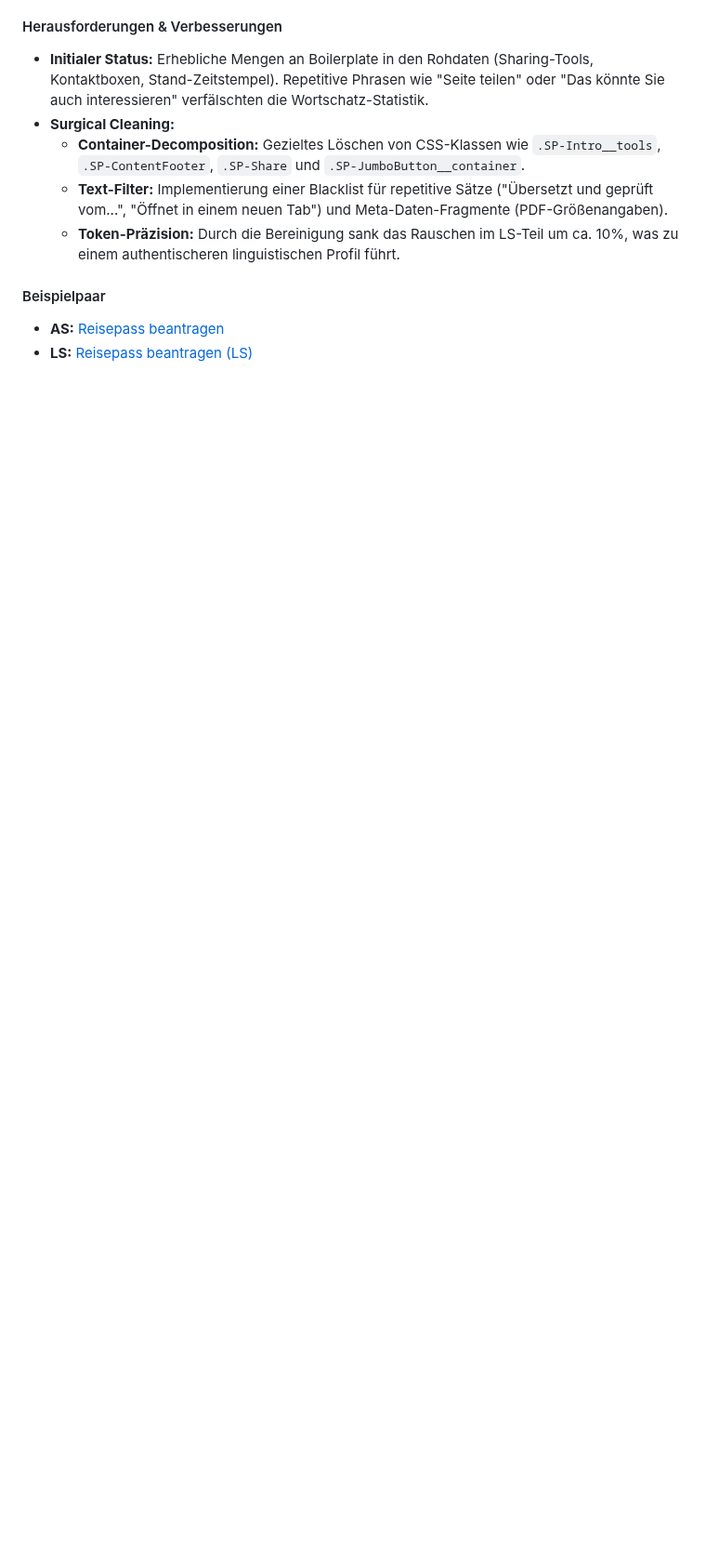
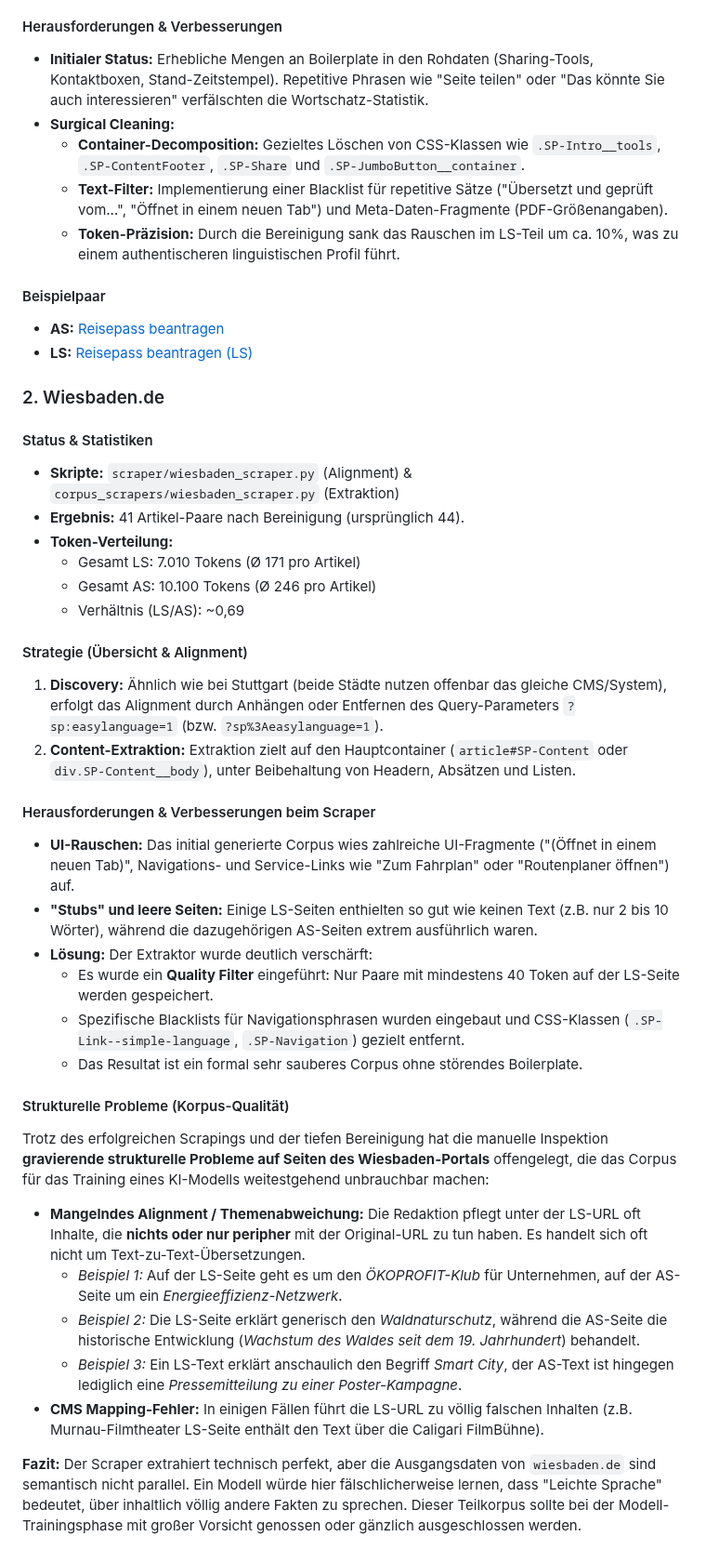
Before and after one commit to mcfiet/master-thesis, a Markdown page: research/06_corpus_extension.md, the part around the change. Shown at 93% size. Rendered like a GitHub page; blank space fills up the shorter version.

Commit message:
feat: add wiesbaden corpus runs to documentation

```diff
--- a/research/06_corpus_extension.md
+++ b/research/06_corpus_extension.md
@@ -70,3 +70,35 @@ In dieser Sektion werden die Ergebnisse für die neu erschlossenen Quellen detai
 #### Beispielpaar
 *   **AS:** [Reisepass beantragen](https://www.stuttgart.de/organigramm/leistungen/reisepass-beantragen-erstmalig-oder-nach-ablauf)
 *   **LS:** [Reisepass beantragen (LS)](https://www.stuttgart.de/organigramm/leistungen/reisepass-beantragen-erstmalig-oder-nach-ablauf?sp%3Aout=easy)
+
+### 2. Wiesbaden.de
+
+#### Status & Statistiken
+*   **Skripte:** `scraper/wiesbaden_scraper.py` (Alignment) & `corpus_scrapers/wiesbaden_scraper.py` (Extraktion)
+*   **Ergebnis:** 41 Artikel-Paare nach Bereinigung (ursprünglich 44).
+*   **Token-Verteilung:**
+    *   Gesamt LS: 7.010 Tokens (Ø 171 pro Artikel)
+    *   Gesamt AS: 10.100 Tokens (Ø 246 pro Artikel)
+    *   Verhältnis (LS/AS): ~0,69
+
+#### Strategie (Übersicht & Alignment)
+1.  **Discovery:** Ähnlich wie bei Stuttgart (beide Städte nutzen offenbar das gleiche CMS/System), erfolgt das Alignment durch Anhängen oder Entfernen des Query-Parameters `?sp:easylanguage=1` (bzw. `?sp%3Aeasylanguage=1`).
+2.  **Content-Extraktion:** Extraktion zielt auf den Hauptcontainer (`article#SP-Content` oder `div.SP-Content__body`), unter Beibehaltung von Headern, Absätzen und Listen.
+
+#### Herausforderungen & Verbesserungen beim Scraper
+*   **UI-Rauschen:** Das initial generierte Corpus wies zahlreiche UI-Fragmente ("(Öffnet in einem neuen Tab)", Navigations- und Service-Links wie "Zum Fahrplan" oder "Routenplaner öffnen") auf.
+*   **"Stubs" und leere Seiten:** Einige LS-Seiten enthielten so gut wie keinen Text (z.B. nur 2 bis 10 Wörter), während die dazugehörigen AS-Seiten extrem ausführlich waren.
+*   **Lösung:** Der Extraktor wurde deutlich verschärft:
+    *   Es wurde ein **Quality Filter** eingeführt: Nur Paare mit mindestens 40 Token auf der LS-Seite werden gespeichert.
+    *   Spezifische Blacklists für Navigationsphrasen wurden eingebaut und CSS-Klassen (`.SP-Link--simple-language`, `.SP-Navigation`) gezielt entfernt.
+    *   Das Resultat ist ein formal sehr sauberes Corpus ohne störendes Boilerplate.
+
+#### Strukturelle Probleme (Korpus-Qualität)
+Trotz des erfolgreichen Scrapings und der tiefen Bereinigung hat die manuelle Inspektion **gravierende strukturelle Probleme auf Seiten des Wiesbaden-Portals** offengelegt, die das Corpus für das Training eines KI-Modells weitestgehend unbrauchbar machen:
+*   **Mangelndes Alignment / Themenabweichung:** Die Redaktion pflegt unter der LS-URL oft Inhalte, die **nichts oder nur peripher** mit der Original-URL zu tun haben. Es handelt sich oft nicht um Text-zu-Text-Übersetzungen.
+    *   *Beispiel 1:* Auf der LS-Seite geht es um den *ÖKOPROFIT-Klub* für Unternehmen, auf der AS-Seite um ein *Energieeffizienz-Netzwerk*.
+    *   *Beispiel 2:* Die LS-Seite erklärt generisch den *Waldnaturschutz*, während die AS-Seite die historische Entwicklung (*Wachstum des Waldes seit dem 19. Jahrhundert*) behandelt.
+    *   *Beispiel 3:* Ein LS-Text erklärt anschaulich den Begriff *Smart City*, der AS-Text ist hingegen lediglich eine *Pressemitteilung zu einer Poster-Kampagne*.
+*   **CMS Mapping-Fehler:** In einigen Fällen führt die LS-URL zu völlig falschen Inhalten (z.B. Murnau-Filmtheater LS-Seite enthält den Text über die Caligari FilmBühne).
+
+**Fazit:** Der Scraper extrahiert technisch perfekt, aber die Ausgangsdaten von `wiesbaden.de` sind semantisch nicht parallel. Ein Modell würde hier fälschlicherweise lernen, dass "Leichte Sprache" bedeutet, über inhaltlich völlig andere Fakten zu sprechen. Dieser Teilkorpus sollte bei der Modell-Trainingsphase mit großer Vorsicht genossen oder gänzlich ausgeschlossen werden.
```
